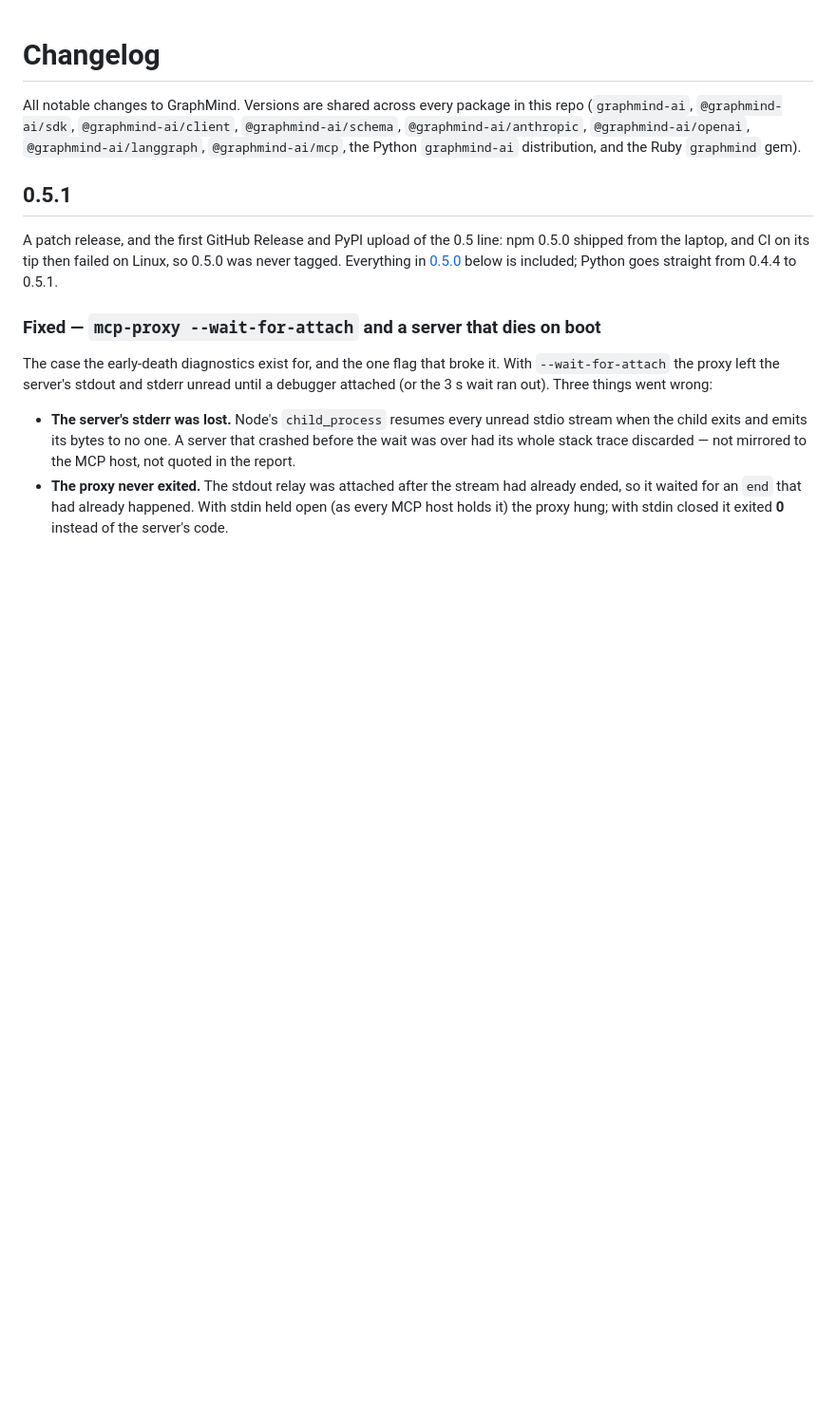
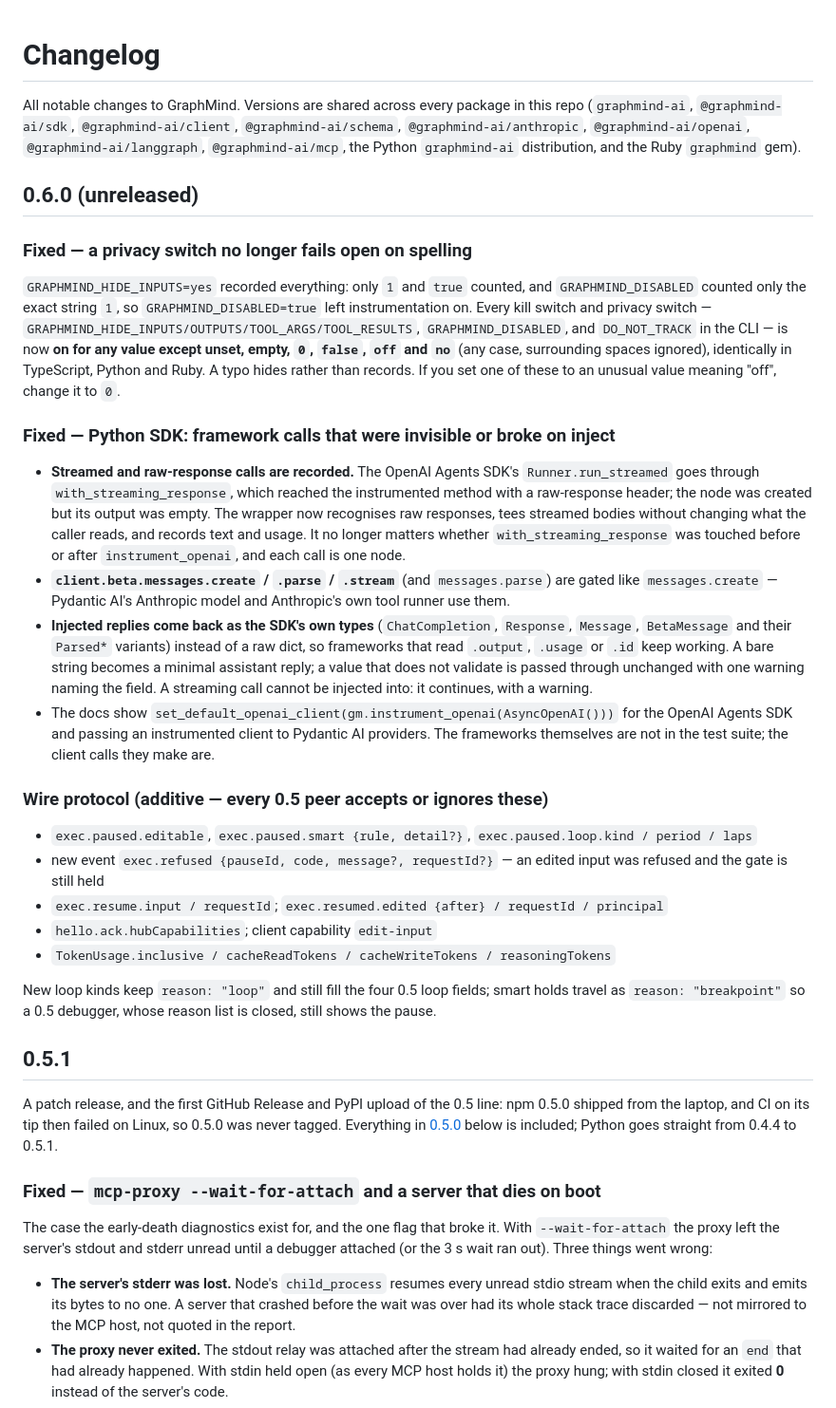
Before and after one commit to Hegazy360/GraphMind, a Markdown page: CHANGELOG.md, the part around the change. Shown at 95% size. Drawn GitHub-style; blank space fills up the shorter version.

Commit message:
CHANGELOG: 0.6.0 (unreleased) — kill switches, Python SDK, wire protocol
Co-Authored-By: Claude Opus 5.5 <noreply@anthropic.com>

```diff
--- a/CHANGELOG.md
+++ b/CHANGELOG.md
@@ -5,6 +5,61 @@ this repo (`graphmind-ai`, `@graphmind-ai/sdk`, `@graphmind-ai/client`,
 `@graphmind-ai/schema`, `@graphmind-ai/anthropic`, `@graphmind-ai/openai`,
 `@graphmind-ai/langgraph`, `@graphmind-ai/mcp`, the Python `graphmind-ai`
 distribution, and the Ruby `graphmind` gem).
+
+## 0.6.0 (unreleased)
+
+<!-- PHASE7-PENDING: headline + the sections for detectors, argument editing,
+control plane, usage truth and the context view are written when each lands. -->
+
+### Fixed — a privacy switch no longer fails open on spelling
+
+`GRAPHMIND_HIDE_INPUTS=yes` recorded everything: only `1` and `true` counted,
+and `GRAPHMIND_DISABLED` counted only the exact string `1`, so
+`GRAPHMIND_DISABLED=true` left instrumentation on. Every kill switch and
+privacy switch — `GRAPHMIND_HIDE_INPUTS/OUTPUTS/TOOL_ARGS/TOOL_RESULTS`,
+`GRAPHMIND_DISABLED`, and `DO_NOT_TRACK` in the CLI — is now **on for any value
+except unset, empty, `0`, `false`, `off` and `no`** (any case, surrounding
+spaces ignored), identically in TypeScript, Python and Ruby. A typo hides
+rather than records. If you set one of these to an unusual value meaning
+"off", change it to `0`.
+
+### Fixed — Python SDK: framework calls that were invisible or broke on inject
+
+- **Streamed and raw-response calls are recorded.** The OpenAI Agents SDK's
+  `Runner.run_streamed` goes through `with_streaming_response`, which reached
+  the instrumented method with a raw-response header; the node was created
+  but its output was empty. The wrapper now recognises raw responses, tees
+  streamed bodies without changing what the caller reads, and records text
+  and usage. It no longer matters whether `with_streaming_response` was
+  touched before or after `instrument_openai`, and each call is one node.
+- **`client.beta.messages.create` / `.parse` / `.stream`** (and
+  `messages.parse`) are gated like `messages.create` — Pydantic AI's
+  Anthropic model and Anthropic's own tool runner use them.
+- **Injected replies come back as the SDK's own types** (`ChatCompletion`,
+  `Response`, `Message`, `BetaMessage` and their `Parsed*` variants) instead
+  of a raw dict, so frameworks that read `.output`, `.usage` or `.id` keep
+  working. A bare string becomes a minimal assistant reply; a value that does
+  not validate is passed through unchanged with one warning naming the field.
+  A streaming call cannot be injected into: it continues, with a warning.
+- The docs show `set_default_openai_client(gm.instrument_openai(AsyncOpenAI()))`
+  for the OpenAI Agents SDK and passing an instrumented client to Pydantic AI
+  providers. The frameworks themselves are not in the test suite; the client
+  calls they make are.
+
+### Wire protocol (additive — every 0.5 peer accepts or ignores these)
+
+- `exec.paused.editable`, `exec.paused.smart {rule, detail?}`,
+  `exec.paused.loop.kind / period / laps`
+- new event `exec.refused {pauseId, code, message?, requestId?}` — an edited
+  input was refused and the gate is still held
+- `exec.resume.input / requestId`; `exec.resumed.edited {after} / requestId /
+  principal`
+- `hello.ack.hubCapabilities`; client capability `edit-input`
+- `TokenUsage.inclusive / cacheReadTokens / cacheWriteTokens / reasoningTokens`
+
+New loop kinds keep `reason: "loop"` and still fill the four 0.5 loop fields;
+smart holds travel as `reason: "breakpoint"` so a 0.5 debugger, whose reason
+list is closed, still shows the pause.
 
 ## 0.5.1
 
```
